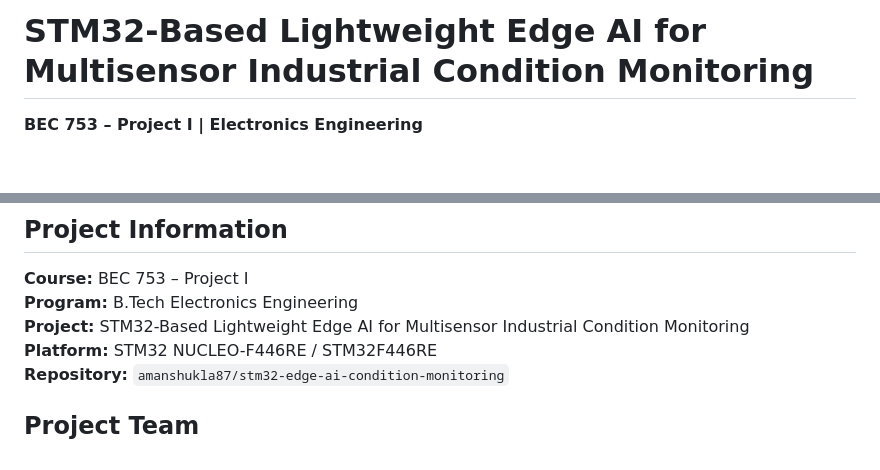
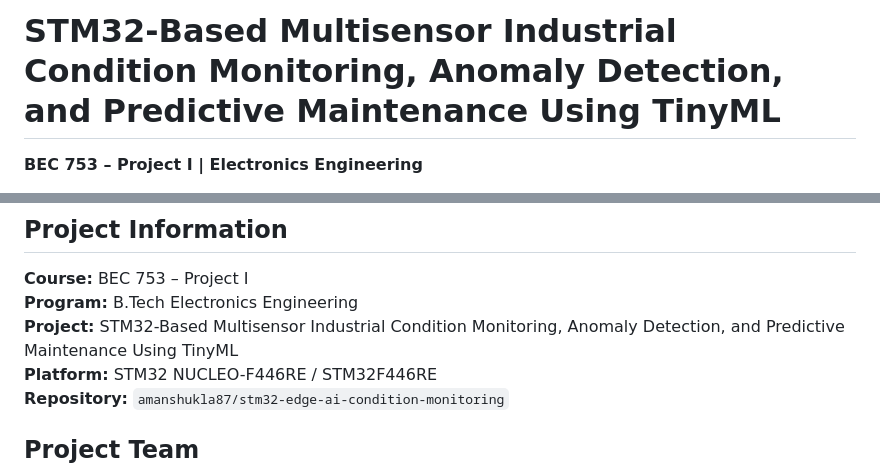
Before and after one commit to amanshukla87/stm32-edge-ai-condition-monitoring, a Markdown page: README.md, 2 parts joined by grey strips. GitHub-like rendering; blank space fills up the shorter version.

Commit message:
Update project title to reflect anomaly detection and predictive maintenance

```diff
--- a/README.md
+++ b/README.md
@@ -1,4 +1,4 @@
-# STM32-Based Lightweight Edge AI for Multisensor Industrial Condition Monitoring
+# STM32-Based Multisensor Industrial Condition Monitoring, Anomaly Detection, and Predictive Maintenance Using TinyML
 
 **BEC 753 – Project I | Electronics Engineering**
 
@@ -157,7 +157,7 @@ The next development work can build on this verified sensing layer for data coll
 
 **Course:** BEC 753 – Project I
 **Program:** B.Tech Electronics Engineering
-**Project:** STM32-Based Lightweight Edge AI for Multisensor Industrial Condition Monitoring
+**Project:** STM32-Based Multisensor Industrial Condition Monitoring, Anomaly Detection, and Predictive Maintenance Using TinyML
 **Platform:** STM32 NUCLEO-F446RE / STM32F446RE
 **Repository:** `amanshukla87/stm32-edge-ai-condition-monitoring`
 
```
